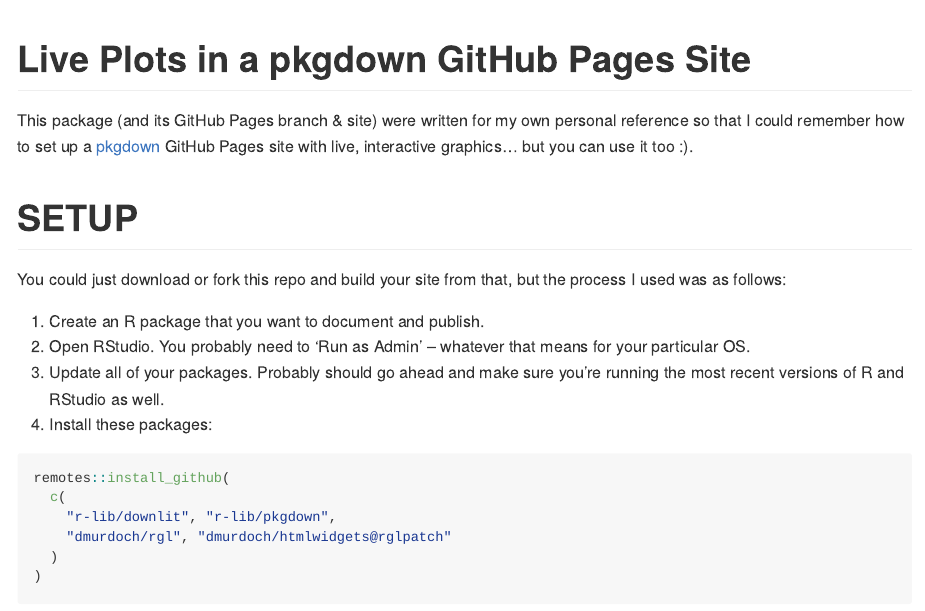
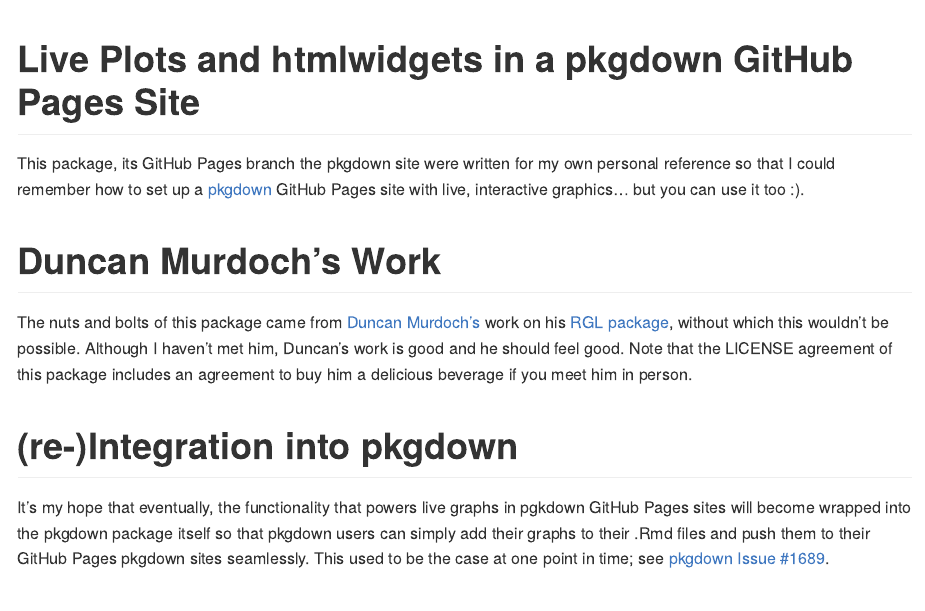
Before and after one commit to JakeVestal/live-graphs-with-pkgdown, an R Markdown document (README.Rmd): the page in a window 1100 px wide, from its top. The pictures show the output file README.md that the author committed with the source, drawn offline in the style of GitHub.

Commit message:
license, text

```diff
--- a/README.Rmd
+++ b/README.Rmd
@@ -4,13 +4,29 @@
 
 <!-- README.md is generated from README.Rmd. Please edit that file -->
 
-Live Plots in a pkgdown GitHub Pages Site
-=======================================================
+Live Plots and htmlwidgets in a pkgdown GitHub Pages Site
+================================================================================
 
-This package (and its GitHub Pages branch & site) were written for my own
+This package, its GitHub Pages branch the pkgdown site were written for my own
 personal reference so that I could remember how to set up a
 [pkgdown](https://pkgdown.r-lib.org/) GitHub Pages site with live, interactive
 graphics... but you can use it too :).
+
+Duncan Murdoch's Work
+================================================================================
+The nuts and bolts of this package came from [Duncan Murdoch's](https://github.com/dmurdoch)
+work on his [RGL package](https://github.com/dmurdoch/rgl), without which this
+wouldn't be possible. Although I haven't met him, Duncan's work is good and he
+should feel good. Note that the LICENSE agreement of this package includes an
+agreement to buy him a delicious beverage if you meet him in person.
+
+(re-)Integration into pkgdown
+================================================================================
+It's my hope that eventually, the functionality that powers live graphs in
+pgkdown GitHub Pages sites will become wrapped into the pkgdown package itself
+so that pkgdown users can simply add their graphs to their .Rmd files and push
+them to their GitHub Pages pkgdown sites seamlessly. This used to be the case at
+one point in time; see [pkgdown Issue #1689](https://github.com/r-lib/pkgdown/issues/1689).
 
 SETUP
 =======================================================
```
Also changed, not shown: LICENSE.md (added), README.md, 3 other files.
